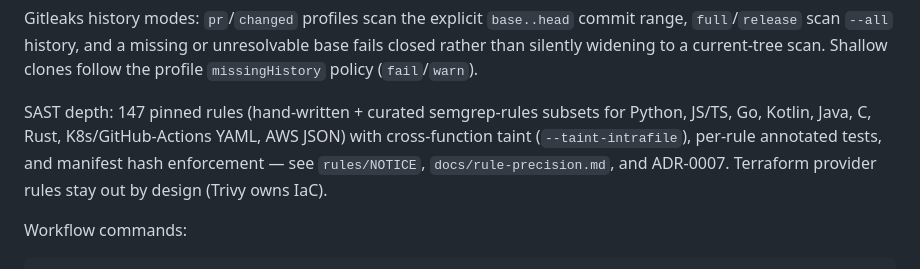
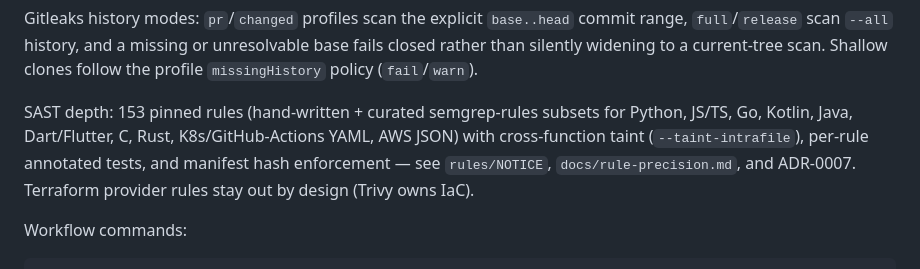
Before and after one commit to bhanuharya/secure-development-tools, a Markdown page: README.md, the part around the change. GitHub-like rendering.

Commit message:
docs: document Dart rule pack and refresh rule count
The README's SAST breadth line listed the covered languages and pinned
147 rules. With the Dart pack the verified count is 153 (138 rule files),
so both the number and the language list were stale.

  README.md                 147 -> 153, add Dart/Flutter to the languages
  examples/jenkins/README.md 147 -> 153

Left deliberately unchanged:
  docs/adr/0007-sast-rule-governance.md  "19 -> 147 rules" is the count
    recorded when that decision was made; ADRs are records, not living
    documents, so the historical figure stays.
  docs/rule-precision.md  "0 rules dropped across 147 vendored+custom" sits
    in the dated Wave 1+2 triage log (2026-09-04) and describes that run.

Count verified with `sdt rules verify` on this branch: 138 files, 153 rules,
0 invalid.

```diff
--- a/README.md
+++ b/README.md
@@ -52,12 +52,12 @@ missing or unresolvable base fails closed rather than silently widening to a
 current-tree scan. Shallow clones follow the profile `missingHistory` policy
 (`fail`/`warn`).
 
-SAST depth: 147 pinned rules (hand-written + curated semgrep-rules subsets
-for Python, JS/TS, Go, Kotlin, Java, C, Rust, K8s/GitHub-Actions YAML, AWS
-JSON) with cross-function taint (`--taint-intrafile`), per-rule annotated
-tests, and manifest hash enforcement — see `rules/NOTICE`,
-`docs/rule-precision.md`, and ADR-0007. Terraform provider rules stay out
-by design (Trivy owns IaC).
+SAST depth: 153 pinned rules (hand-written + curated semgrep-rules subsets
+for Python, JS/TS, Go, Kotlin, Java, Dart/Flutter, C, Rust,
+K8s/GitHub-Actions YAML, AWS JSON) with cross-function taint
+(`--taint-intrafile`), per-rule annotated tests, and manifest hash
+enforcement — see `rules/NOTICE`, `docs/rule-precision.md`, and ADR-0007.
+Terraform provider rules stay out by design (Trivy owns IaC).
 
 Workflow commands:
 
```
Also changed, not shown: examples/jenkins/README.md (+1 -1 lines).
